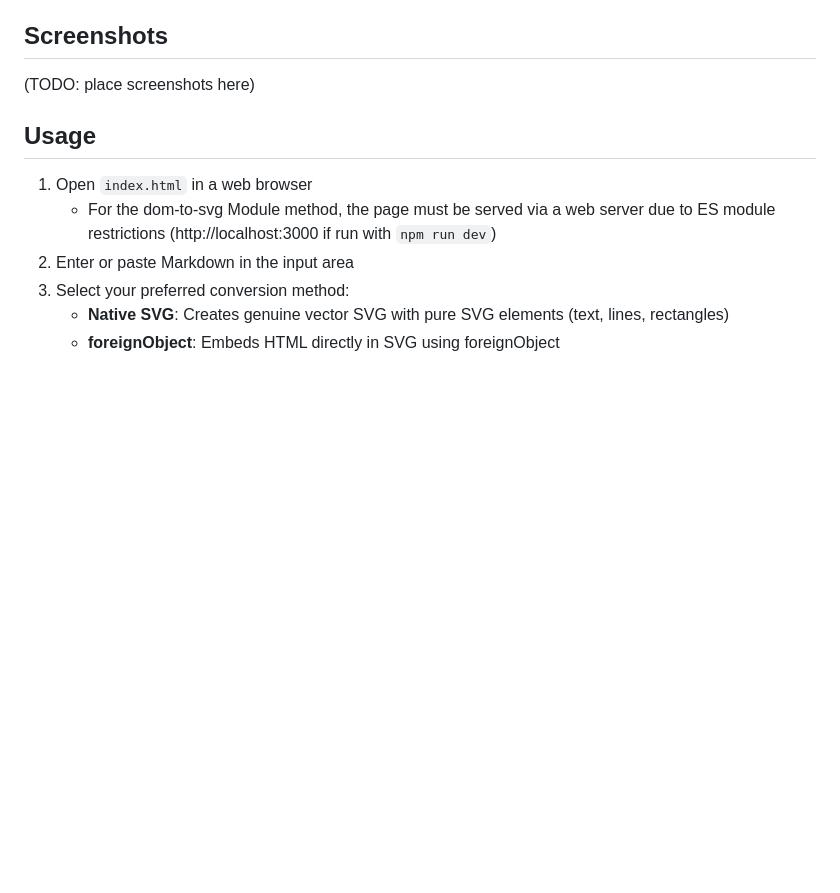
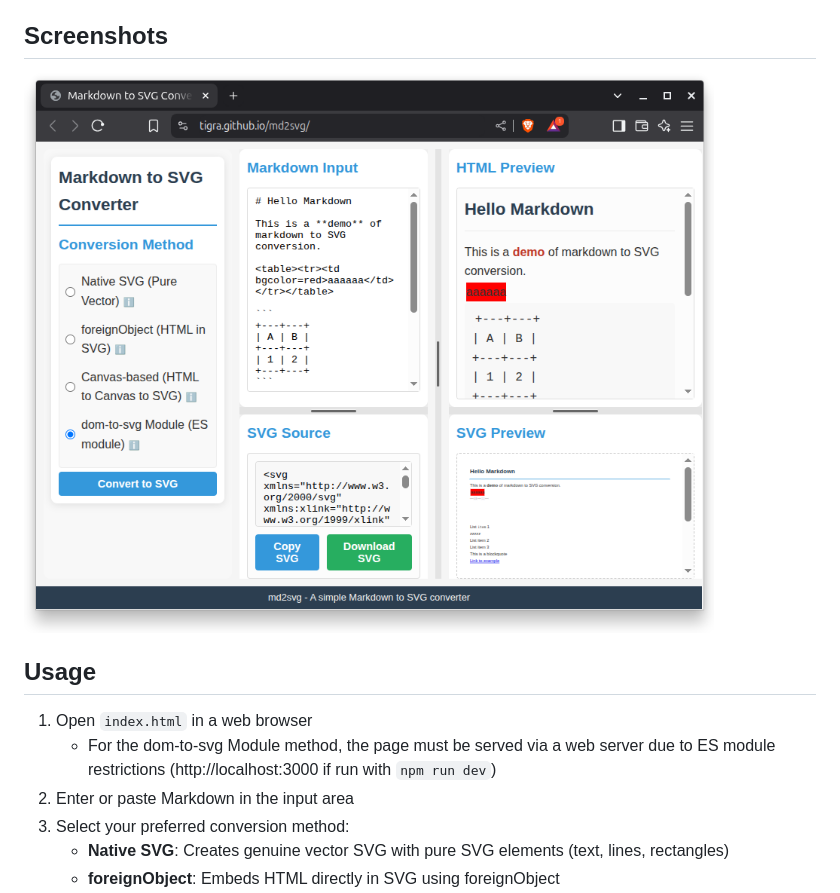
Before and after one commit to tigra/md2svg, a Markdown page: README.md, the part around the change. Drawn GitHub-style; pictures changed too: md2svg.png (added); blank space fills up the shorter version.

Commit message:
feat: add screenshot to README.md

```diff
--- a/README.md
+++ b/README.md
@@ -19,7 +19,7 @@ Built primarily to demonstrate different methods for Markdown -> SVG conversion.
 - Responsive layout that works on various screen sizes
 
 ## Screenshots
-(TODO: place screenshots here)
+![md2svg.png](md2svg.png)
 
 ## Usage
 
```
